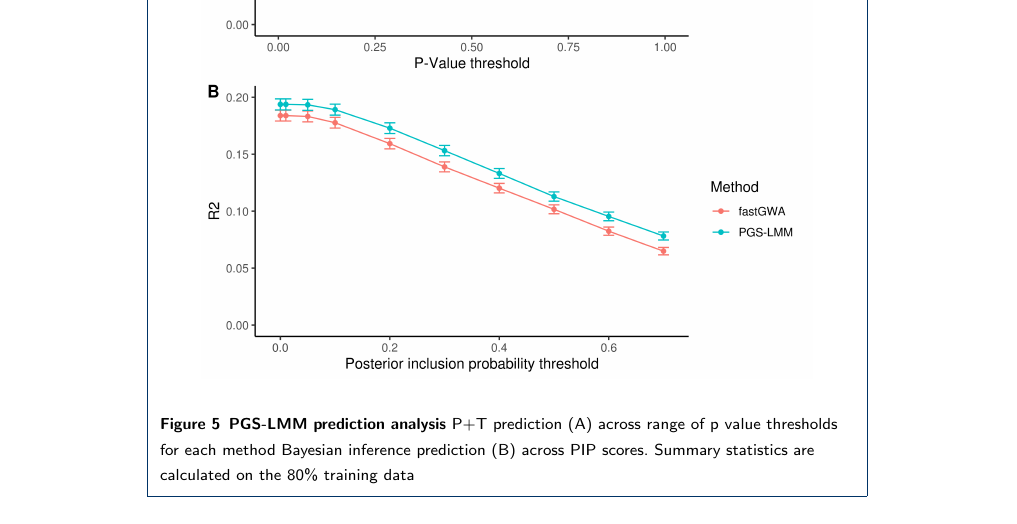
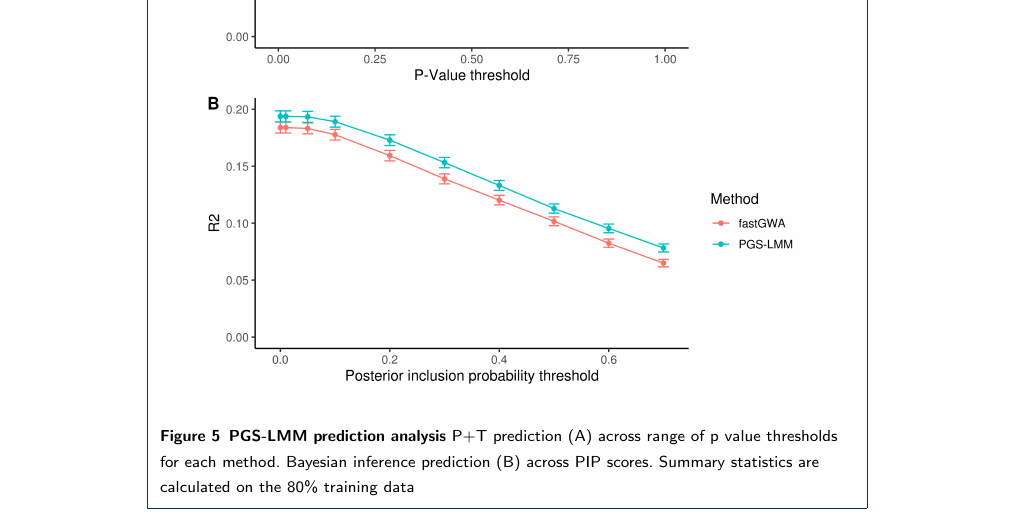
Before and after one commit to declan93/PGS-LMM, a LaTeX document (paper/PGS_LMM.tex): part of page 20 of 20, cut so that both start at the same text. Compiled offline with pdfLaTeX.

Commit message:
Proof, updated fig

```diff
--- a/paper/PGS_LMM.tex
+++ b/paper/PGS_LMM.tex
@@ -418,7 +418,7 @@ CS conceived and supervised the project and performed analyses. DB implemented t
 \begin{figure}[h!]
   \includegraphics[width=0.85\textwidth]{images/Fig5.png}
   \caption{\csentence{PGS-LMM prediction analysis}
-      P+T prediction (A) across range of p value thresholds for each method Bayesian inference prediction (B) across PIP scores. Summary statistics are calculated on the 80\% training data}
+      P+T prediction (A) across range of p value thresholds for each method. Bayesian inference prediction (B) across PIP scores. Summary statistics are calculated on the 80\% training data}
       \end{figure}
 
 %%%%%%%%%%%%%%%%%%%%%%%%%%%%%%%%%%%
```
